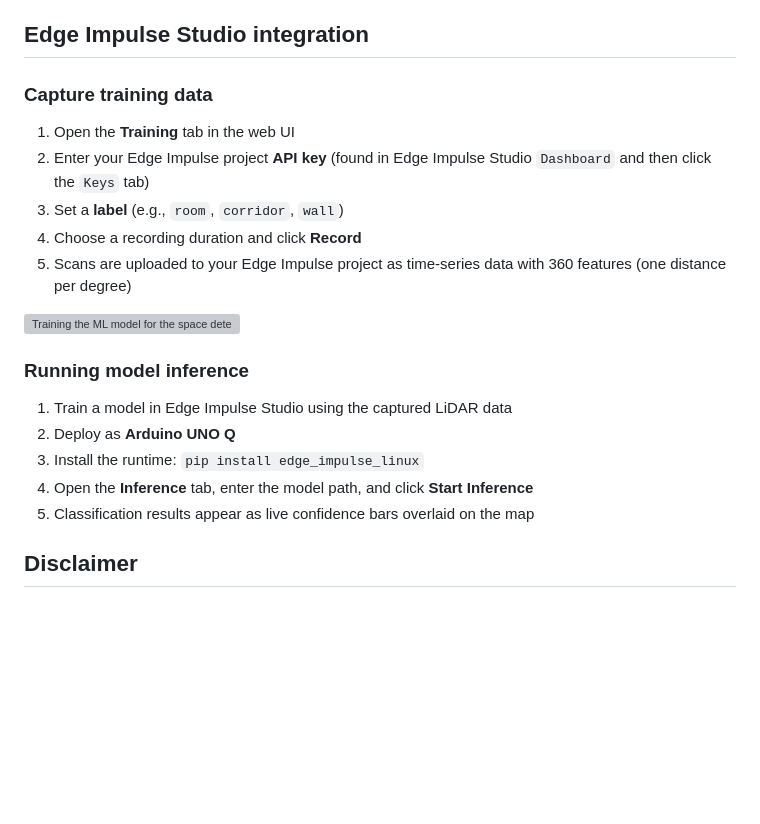
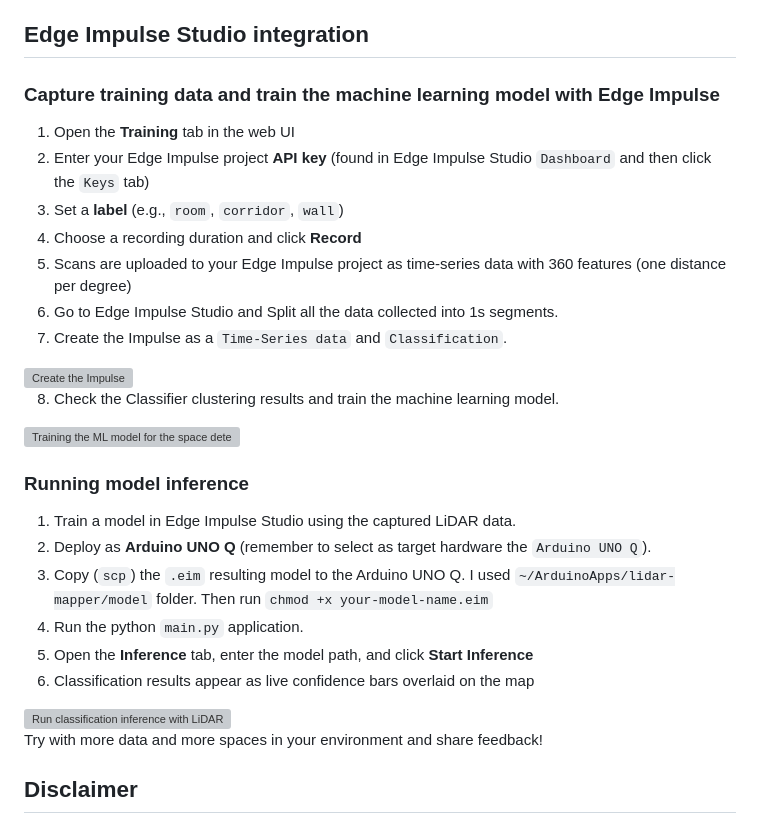
Before and after one commit to mpous/lidar-mapper-arduino-uno-q, a Markdown page: README.md, the part around the change. Rendered like a GitHub page; blank space fills up the shorter version; grey boxes are pictures that could not be loaded.

```diff
--- a/README.md
+++ b/README.md
@@ -69,25 +69,34 @@ Navigate to `http://<board-ip>:5001` in your browser.
 
 ## Edge Impulse Studio integration
 
-### Capture training data
+### Capture training data and train the machine learning model with Edge Impulse
 
 1. Open the **Training** tab in the web UI
 2. Enter your Edge Impulse project **API key** (found in Edge Impulse Studio `Dashboard` and then click the `Keys` tab)
 3. Set a **label** (e.g., `room`, `corridor`, `wall`)
 4. Choose a recording duration and click **Record**
 5. Scans are uploaded to your Edge Impulse project as time-series data with 360 features (one distance per degree)
+6. Go to Edge Impulse Studio and Split all the data collected into 1s segments.
+7. Create the Impulse as a `Time-Series data` and `Classification`.
+
+<img width="800" alt="Create the Impulse" src="https://github.com/user-attachments/assets/a57eecf7-ecbb-4946-a11b-7328c4b63cc8" />
+
+8. Check the Classifier clustering results and train the machine learning model.
 
 <img width="800" alt="Training the ML model for the space detection with the LiDAR on Arduino UNO Q" src="https://github.com/user-attachments/assets/445a1b27-5c0f-402b-94c1-50f225748287" />
 
-
 ### Running model inference
 
-1. Train a model in Edge Impulse Studio using the captured LiDAR data
-2. Deploy as **Arduino UNO Q**
-3. Install the runtime: `pip install edge_impulse_linux`
-4. Open the **Inference** tab, enter the model path, and click **Start Inference**
-5. Classification results appear as live confidence bars overlaid on the map
+1. Train a model in Edge Impulse Studio using the captured LiDAR data.
+2. Deploy as **Arduino UNO Q** (remember to select as target hardware the `Arduino UNO Q`).
+3. Copy (`scp`) the `.eim` resulting model to the Arduino UNO Q. I used `~/ArduinoApps/lidar-mapper/model` folder. Then run `chmod +x your-model-name.eim`
+4. Run the python `main.py` application.
+5. Open the **Inference** tab, enter the model path, and click **Start Inference**
+6. Classification results appear as live confidence bars overlaid on the map
 
+<img width="800" alt="Run classification inference with LiDAR data with Arduino UNO Q and Edge Impulse" src="https://github.com/user-attachments/assets/52039603-066f-49ee-877a-31ec50dc9506" />
+
+Try with more data and more spaces in your environment and share feedback!
 
 
 ## Disclaimer
```
